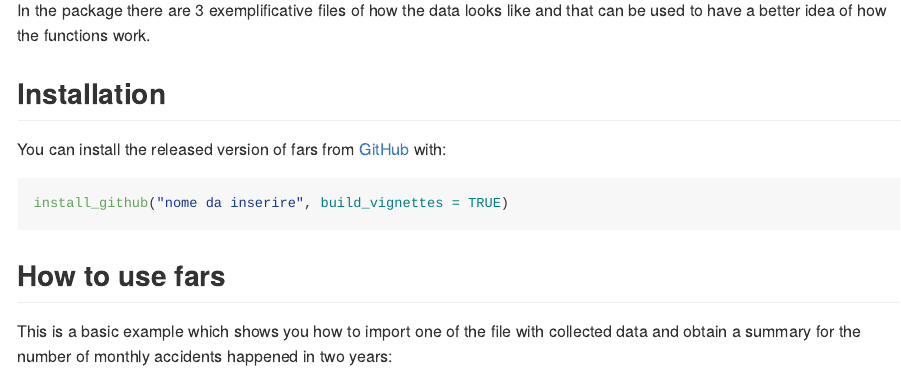
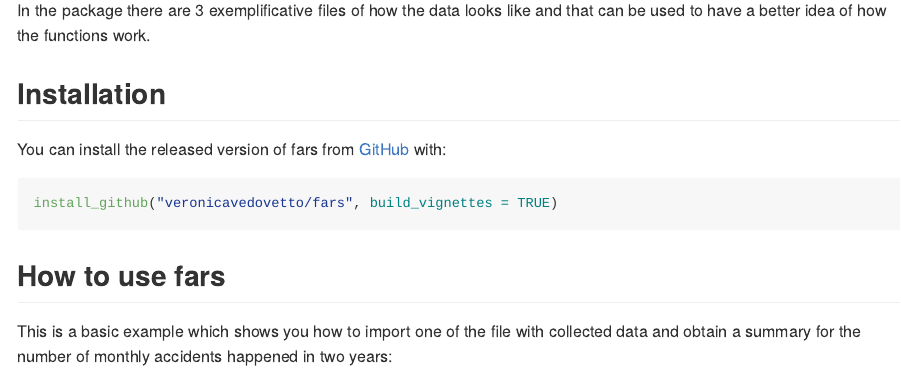
Before and after one commit to veronicavedovetto/fars, an R Markdown document (README.Rmd): the page in a window 1100 px wide, from 200 px down. The pictures show the output file README.md that the author committed with the source, drawn offline in the style of GitHub.

Commit message:
Corrected names for install_github

````diff
--- a/README.Rmd
+++ b/README.Rmd
@@ -29,7 +29,7 @@ In the package there are 3 exemplificative files of how the data looks like and
 You can install the released version of fars from [GitHub](https://github.com/) with:
 
 ``` r
-install_github("nome da inserire", build_vignettes = TRUE)
+install_github("veronicavedovetto/fars", build_vignettes = TRUE)
 ```
 
 ## How to use fars
````
Also changed, not shown: vignettes/fars_vignette.Rmd (+1 -1 lines), README.md.
